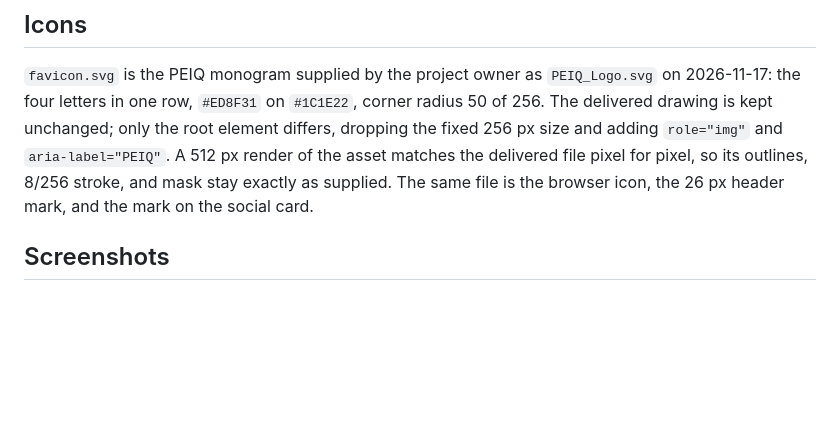
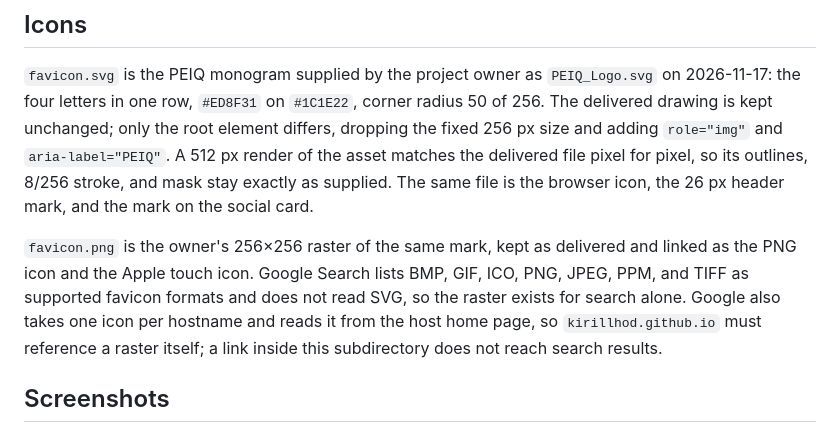
Before and after one commit to kirillhod/PaletteExtractorAndImageQuantizer, a Markdown page: assets/PROVENANCE.md, the part around the change. GitHub-like rendering; blank space fills up the shorter version.

```diff
--- a/assets/PROVENANCE.md
+++ b/assets/PROVENANCE.md
@@ -22,6 +22,13 @@ fixed 256 px size and adding `role="img"` and `aria-label="PEIQ"`. A 512 px rend
 asset matches the delivered file pixel for pixel, so its outlines, 8/256 stroke, and
 mask stay exactly as supplied. The same file is the browser icon, the 26 px header mark,
 and the mark on the social card.
+
+`favicon.png` is the owner's 256×256 raster of the same mark, kept as delivered and linked
+as the PNG icon and the Apple touch icon. Google Search lists BMP, GIF, ICO, PNG, JPEG,
+PPM, and TIFF as supported favicon formats and does not read SVG, so the raster exists for
+search alone. Google also takes one icon per hostname and reads it from the host home page,
+so `kirillhod.github.io` must reference a raster itself; a link inside this subdirectory
+does not reach search results.
 
 ## Screenshots
 
```
Also changed, not shown: assets/favicon.png (added), 2 other files.
